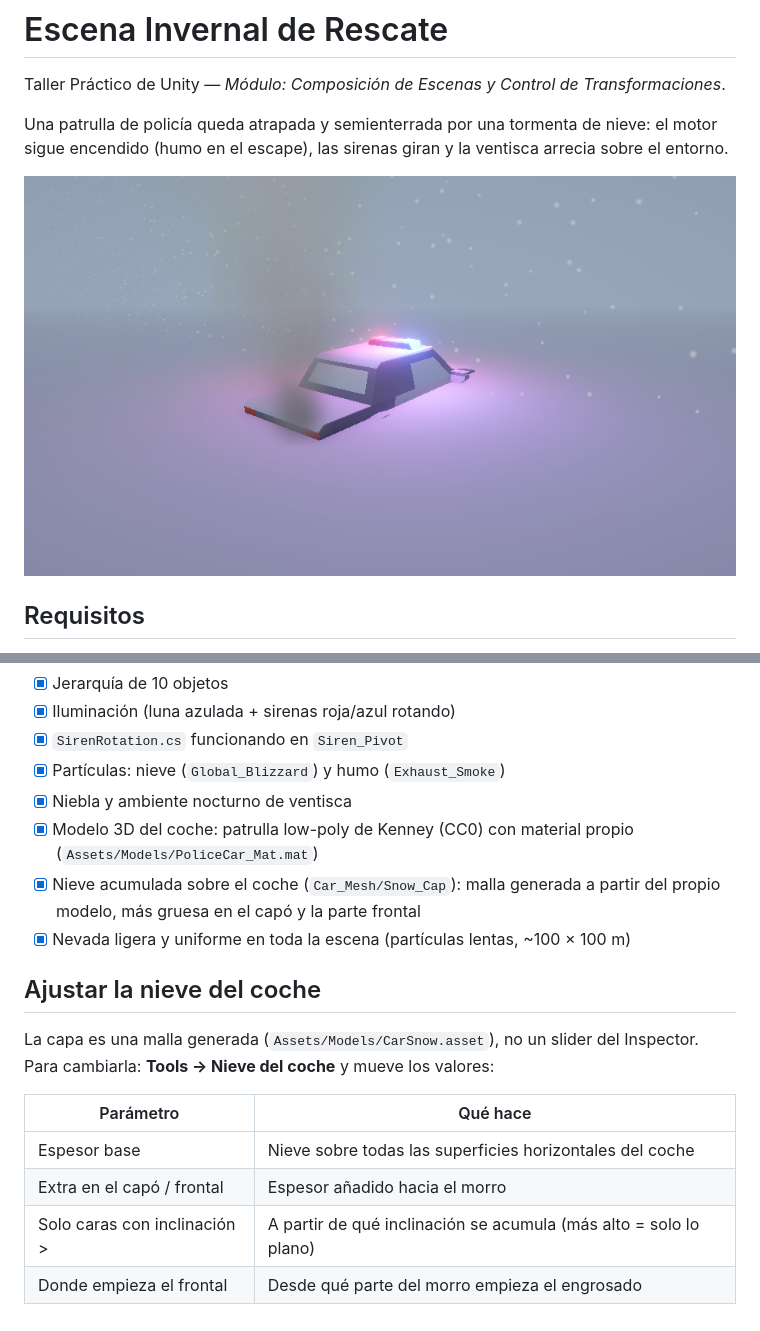
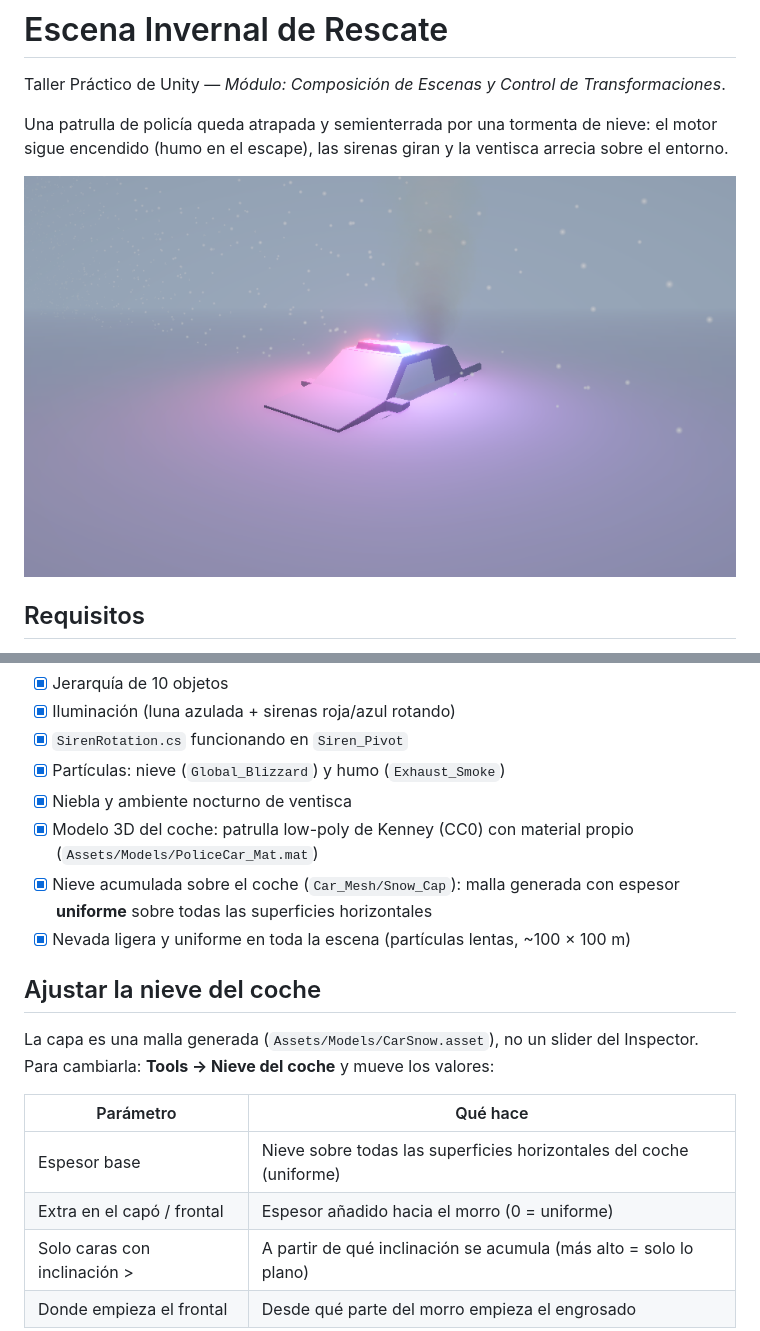
Before and after one commit to JuanPabloAnteSuarez03/Unity-Taller-Invierno-Ante, a Markdown page: README.md, 2 parts joined by grey strips. Rendered like a GitHub page; pictures changed too: docs/preview.png.

Commit message:
fix: coche orientado hacia la camara y nieve uniforme
Rota Police_Car 180 grados para que el capo mire al encuadre y regenera CarSnow sin extra en el frontal (espesor uniforme).

```diff
--- a/README.md
+++ b/README.md
@@ -49,8 +49,8 @@ sigue encendido (humo en el escape), las sirenas giran y la ventisca arrecia sob
 - [x] Niebla y ambiente nocturno de ventisca
 - [x] Modelo 3D del coche: patrulla low-poly de Kenney (CC0) con material propio
       (`Assets/Models/PoliceCar_Mat.mat`)
-- [x] Nieve acumulada sobre el coche (`Car_Mesh/Snow_Cap`): malla generada a partir del
-      propio modelo, más gruesa en el capó y la parte frontal
+- [x] Nieve acumulada sobre el coche (`Car_Mesh/Snow_Cap`): malla generada con espesor
+      **uniforme** sobre todas las superficies horizontales
 - [x] Nevada ligera y uniforme en toda la escena (partículas lentas, ~100 × 100 m)
 
 ## Ajustar la nieve del coche
@@ -60,8 +60,8 @@ Para cambiarla: **Tools → Nieve del coche** y mueve los valores:
 
 | Parámetro | Qué hace |
 |---|---|
-| Espesor base | Nieve sobre todas las superficies horizontales del coche |
-| Extra en el capó / frontal | Espesor añadido hacia el morro |
+| Espesor base | Nieve sobre todas las superficies horizontales del coche (uniforme) |
+| Extra en el capó / frontal | Espesor añadido hacia el morro (0 = uniforme) |
 | Solo caras con inclinación > | A partir de qué inclinación se acumula (más alto = solo lo plano) |
 | Donde empieza el frontal | Desde qué parte del morro empieza el engrosado |
 
```
Also changed, not shown: 2 other files.
